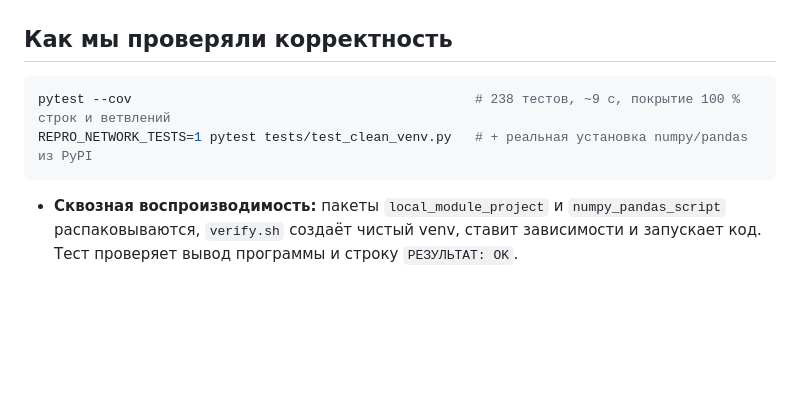
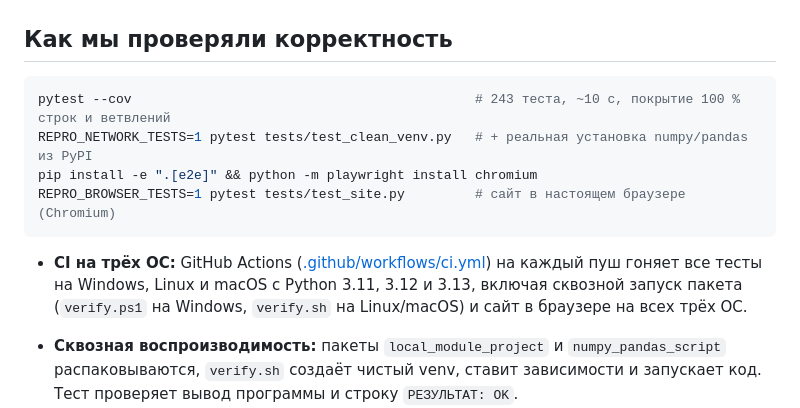
Before and after one commit to dydos16/hacathon, a Markdown page: README.md, the part around the change. Drawn GitHub-style; blank space fills up the shorter version.

Commit message:
docs: CI на Windows/Linux/macOS и браузерные тесты сайта

````diff
--- a/README.md
+++ b/README.md
@@ -85,9 +85,13 @@ messy-lab-project-repro/
 ## Как мы проверяли корректность
 
 ```bash
-pytest --cov                                            # 238 тестов, ~9 с, покрытие 100 % строк и ветвлений
+pytest --cov                                            # 243 теста, ~10 с, покрытие 100 % строк и ветвлений
 REPRO_NETWORK_TESTS=1 pytest tests/test_clean_venv.py   # + реальная установка numpy/pandas из PyPI
+pip install -e ".[e2e]" && python -m playwright install chromium
+REPRO_BROWSER_TESTS=1 pytest tests/test_site.py         # сайт в настоящем браузере (Chromium)
 ```
+
+- **CI на трёх ОС:** GitHub Actions ([.github/workflows/ci.yml](.github/workflows/ci.yml)) на каждый пуш гоняет все тесты на Windows, Linux и macOS с Python 3.11, 3.12 и 3.13, включая сквозной запуск пакета (`verify.ps1` на Windows, `verify.sh` на Linux/macOS) и сайт в браузере на всех трёх ОС.
 
 - **Сквозная воспроизводимость:** пакеты `local_module_project` и `numpy_pandas_script` распаковываются, `verify.sh` создаёт чистый venv, ставит зависимости и запускает код. Тест проверяет вывод программы и строку `РЕЗУЛЬТАТ: OK`.
 - **Точность классификации:** тесты на stdlib/локальные/внешние модули, переименованные пакеты, неоднозначные и неизвестные модули, версии из requirements/pyproject/environment.yml, неявные зависимости, удалённые модули.
````
Also changed, not shown: DEMO.md (+3 -3 lines), LIMITATIONS.md (+1 -1 lines).
